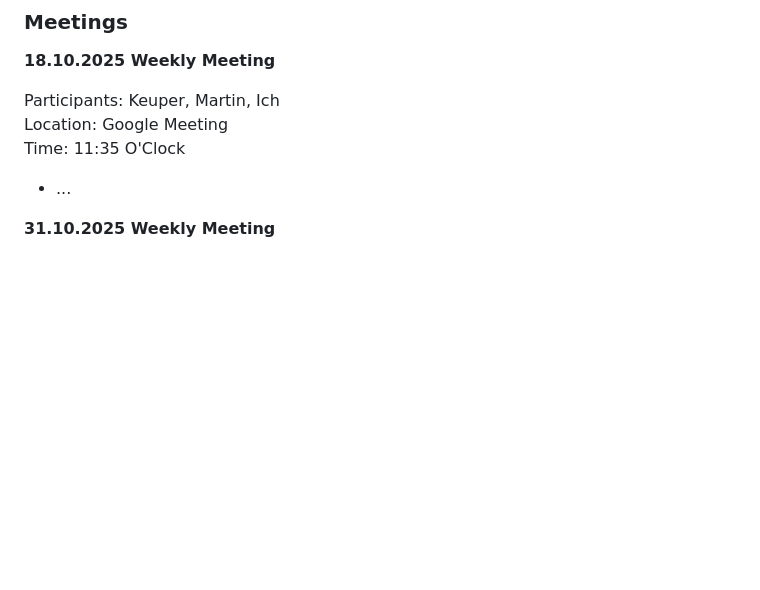
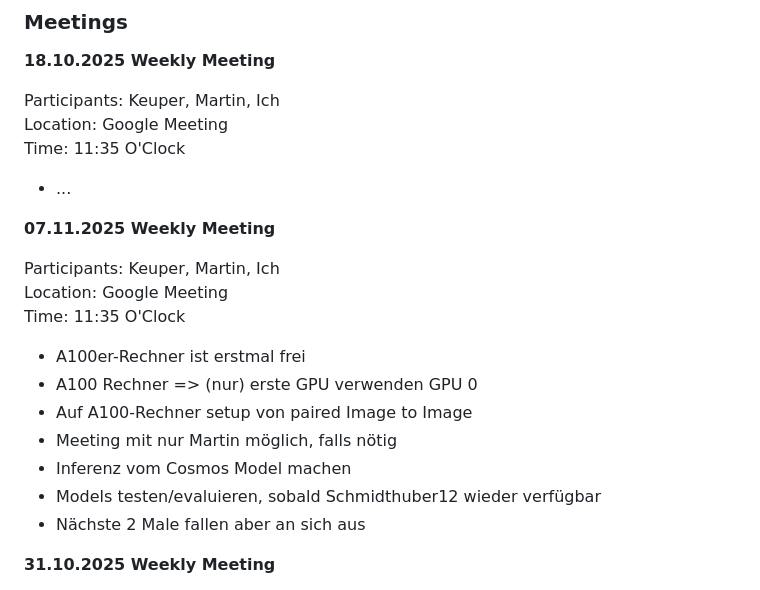
Before and after one commit to xXAI-botXx/Master-Exam, a Markdown page: README.md, the part around the change. Drawn GitHub-style; blank space fills up the shorter version.

Commit message:
Added meeting results

```diff
--- a/README.md
+++ b/README.md
@@ -152,6 +152,22 @@ Location: Google Meeting<br>
 Time: 11:35 O'Clock
 
 - ...
+
+
+
+**07.11.2025 Weekly Meeting**<br>
+
+Participants: Keuper, Martin, Ich<br>
+Location: Google Meeting<br>
+Time: 11:35 O'Clock
+
+- A100er-Rechner ist erstmal frei
+- A100 Rechner => (nur) erste GPU verwenden GPU 0
+- Auf A100-Rechner setup von paired Image to Image
+- Meeting mit nur Martin möglich, falls nötig
+- Inferenz vom Cosmos Model machen
+- Models testen/evaluieren, sobald Schmidthuber12 wieder verfügbar
+- Nächste 2 Male fallen aber an sich aus
 
 
 
```
